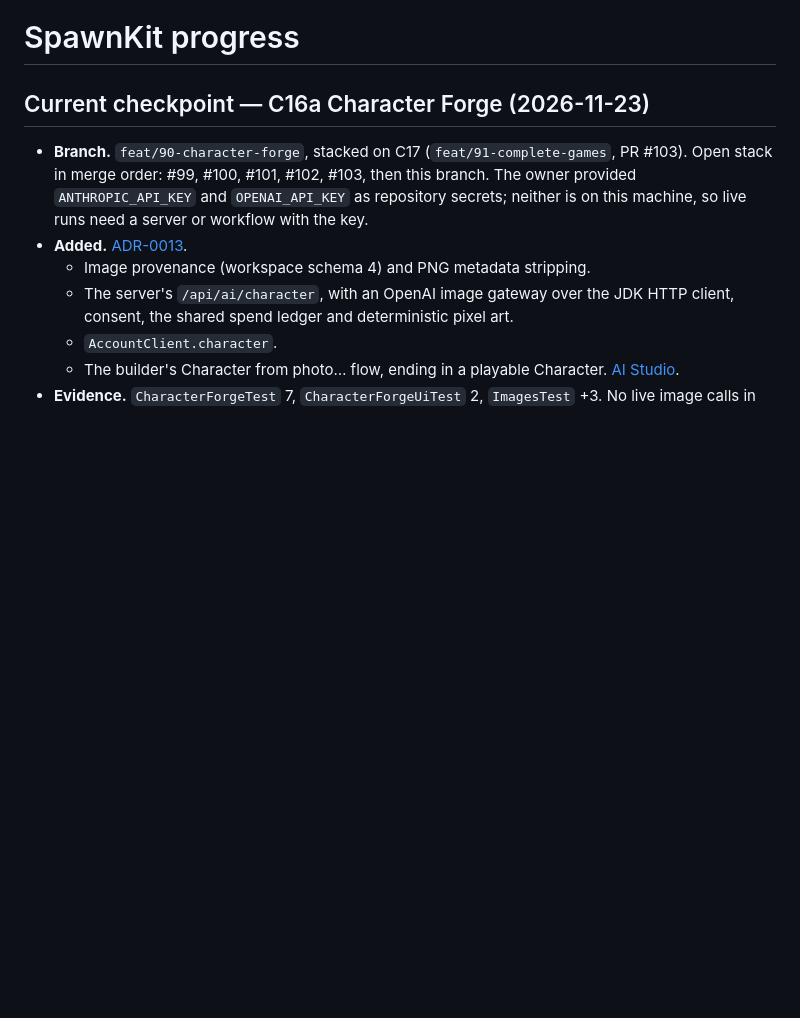
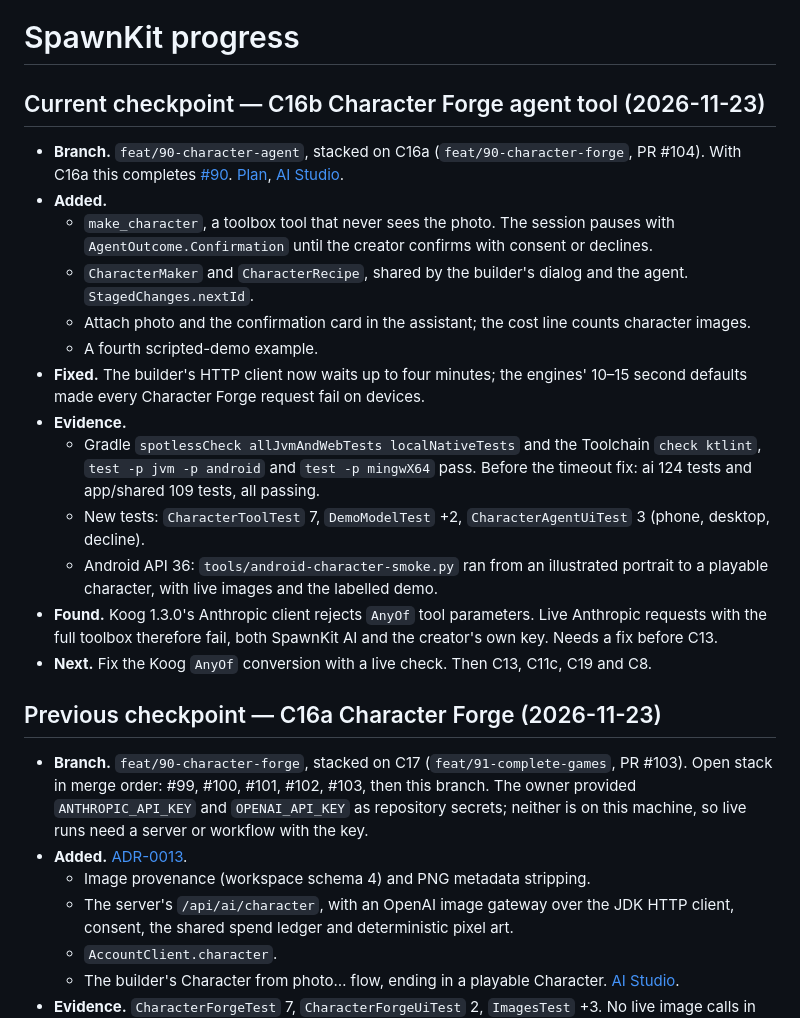
Before and after one commit to aioanei/spawnkit, a Markdown page: PROGRESS.md, the part around the change. Drawn GitHub-style; blank space fills up the shorter version.

Commit message:
test(app): Android evidence from photo to playable character; C16b docs
Co-Authored-By: Claude Opus 5.5 <noreply@anthropic.com>

```diff
--- a/PROGRESS.md
+++ b/PROGRESS.md
@@ -1,6 +1,29 @@
 # SpawnKit progress
 
-## Current checkpoint — C16a Character Forge (2026-11-23)
+## Current checkpoint — C16b Character Forge agent tool (2026-11-23)
+
+- **Branch.** `feat/90-character-agent`, stacked on C16a (`feat/90-character-forge`, PR #104). With C16a this completes
+  [#90](https://github.com/aioanei/spawnkit/issues/90). [Plan](docs/plans/2026-11-23-c16b-character-agent.md),
+  [AI Studio](docs/ai-studio.md#character-forge-from-the-chat-c16b).
+- **Added.**
+  - `make_character`, a toolbox tool that never sees the photo. The session pauses with `AgentOutcome.Confirmation`
+    until the creator confirms with consent or declines.
+  - `CharacterMaker` and `CharacterRecipe`, shared by the builder's dialog and the agent. `StagedChanges.nextId`.
+  - Attach photo and the confirmation card in the assistant; the cost line counts character images.
+  - A fourth scripted-demo example.
+- **Fixed.** The builder's HTTP client now waits up to four minutes; the engines' 10–15 second defaults made every
+  Character Forge request fail on devices.
+- **Evidence.**
+  - Gradle `spotlessCheck allJvmAndWebTests localNativeTests` and the Toolchain `check ktlint`, `test -p jvm -p android`
+    and `test -p mingwX64` pass. Before the timeout fix: ai 124 tests and app/shared 109 tests, all passing.
+  - New tests: `CharacterToolTest` 7, `DemoModelTest` +2, `CharacterAgentUiTest` 3 (phone, desktop, decline).
+  - Android API 36: `tools/android-character-smoke.py` ran from an illustrated portrait to a playable character, with
+    live images and the labelled demo.
+- **Found.** Koog 1.3.0's Anthropic client rejects `AnyOf` tool parameters. Live Anthropic requests with the full
+  toolbox therefore fail, both SpawnKit AI and the creator's own key. Needs a fix before C13.
+- **Next.** Fix the Koog `AnyOf` conversion with a live check. Then C13, C11c, C19 and C8.
+
+## Previous checkpoint — C16a Character Forge (2026-11-23)
 
 - **Branch.** `feat/90-character-forge`, stacked on C17 (`feat/91-complete-games`, PR #103). Open stack in merge order:
   #99, #100, #101, #102, #103, then this branch. The owner provided `ANTHROPIC_API_KEY` and `OPENAI_API_KEY` as
```
Also changed, not shown: docs/ai-studio.md (+17 -0 lines), docs/media/android-character-confirm.png (added), docs/media/android-character-jump.png (added), docs/media/android-character-play.png (added), docs/media/android-character-review.png (added), 1 other file.
